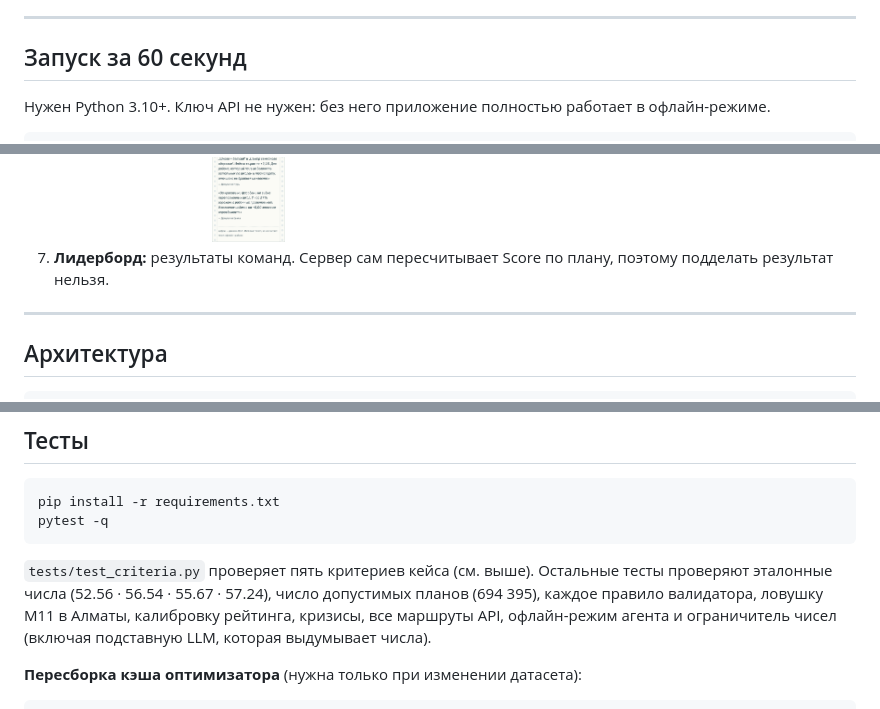
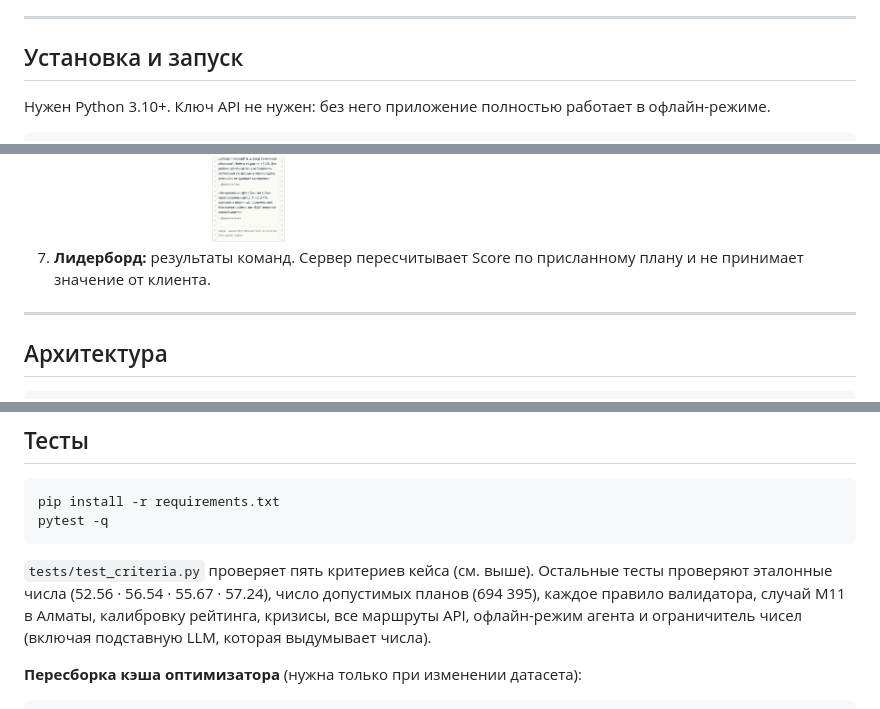
Before and after one commit to BAITC-Hacks/hack-f09f40c4-locked-in-bois, a Markdown page: README.md, 3 parts joined by grey strips. GitHub-like rendering.

````diff
--- a/README.md
+++ b/README.md
@@ -34,7 +34,7 @@
 
 ---
 
-## Запуск за 60 секунд
+## Установка и запуск
 
 Нужен Python 3.10+. Ключ API не нужен: без него приложение полностью работает в офлайн-режиме.
 
@@ -89,7 +89,7 @@ uvicorn api.main:app
    ![Кризис](docs/screenshots/crisis.png)
 6. **«Астана Times», IV квартал 2028:** первая полоса газеты о последствиях ваших решений. Заголовки строятся из самых больших изменений и нерешённых проблем, а врезка показывает оставшиеся критические ячейки.
    ![Газета](docs/screenshots/newspaper.png)
-7. **Лидерборд:** результаты команд. Сервер сам пересчитывает Score по плану, поэтому подделать результат нельзя.
+7. **Лидерборд:** результаты команд. Сервер пересчитывает Score по присланному плану и не принимает значение от клиента.
 
 ---
 
@@ -260,7 +260,7 @@ pip install -r requirements.txt
 pytest -q
 ```
 
-`tests/test_criteria.py` проверяет пять критериев кейса (см. выше). Остальные тесты проверяют эталонные числа (52.56 · 56.54 · 55.67 · 57.24), число допустимых планов (694 395), каждое правило валидатора, ловушку M11 в Алматы, калибровку рейтинга, кризисы, все маршруты API, офлайн-режим агента и ограничитель чисел (включая подставную LLM, которая выдумывает числа).
+`tests/test_criteria.py` проверяет пять критериев кейса (см. выше). Остальные тесты проверяют эталонные числа (52.56 · 56.54 · 55.67 · 57.24), число допустимых планов (694 395), каждое правило валидатора, случай M11 в Алматы, калибровку рейтинга, кризисы, все маршруты API, офлайн-режим агента и ограничитель чисел (включая подставную LLM, которая выдумывает числа).
 
 **Пересборка кэша оптимизатора** (нужна только при изменении датасета):
 ```bash
````
Also changed, not shown: other parts of README.md (+10 -10 lines).
